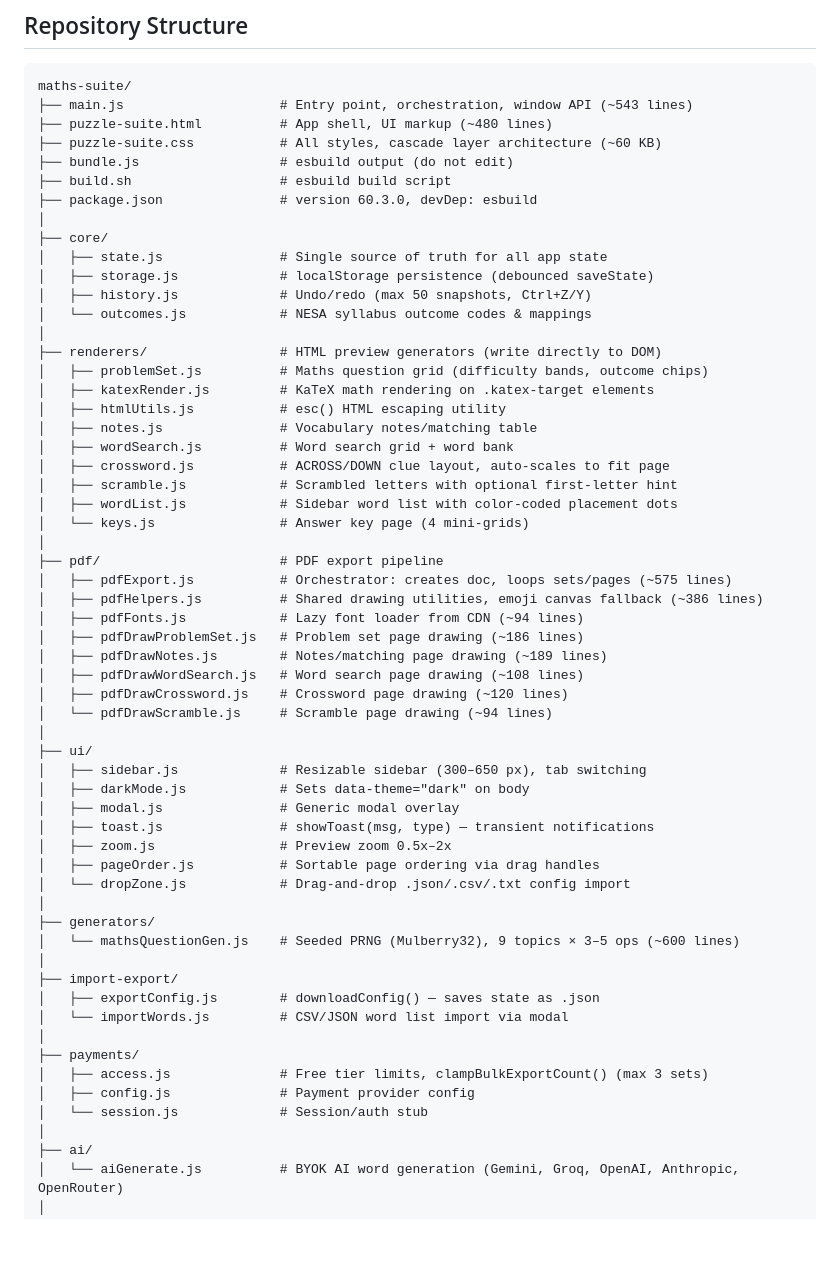
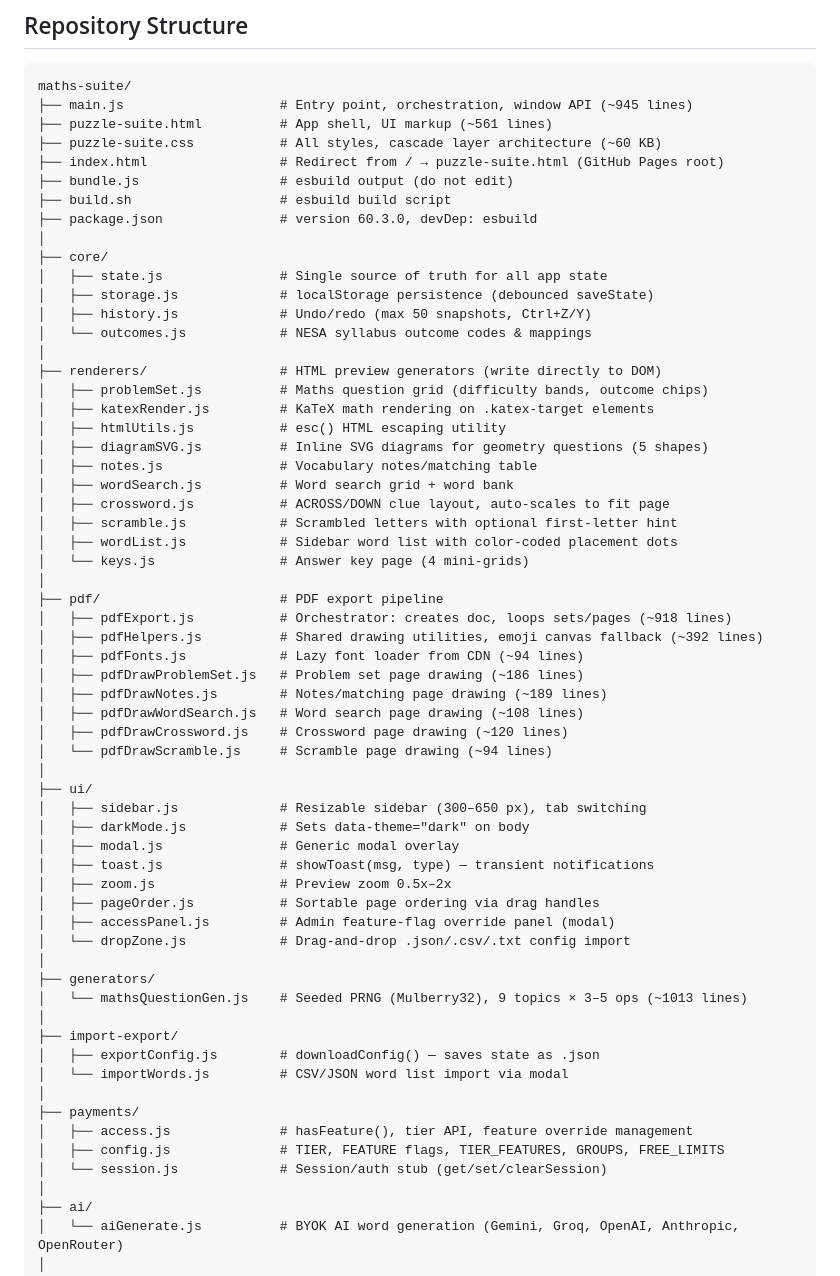
Before and after one commit to 4BZDOG/maths-suite, a Markdown page: CLAUDE.md, the part around one of its changes. Rendered like a GitHub page; blank space fills up the shorter version.

````diff
--- a/CLAUDE.md
+++ b/CLAUDE.md
@@ -19,9 +23,10 @@ After any JS change: rebuild, then bump `?v=N` in `<script src="bundle.js?v=N">`
 
 ```
 maths-suite/
-├── main.js                    # Entry point, orchestration, window API (~543 lines)
-├── puzzle-suite.html          # App shell, UI markup (~480 lines)
+├── main.js                    # Entry point, orchestration, window API (~945 lines)
+├── puzzle-suite.html          # App shell, UI markup (~561 lines)
 ├── puzzle-suite.css           # All styles, cascade layer architecture (~60 KB)
+├── index.html                 # Redirect from / → puzzle-suite.html (GitHub Pages root)
 ├── bundle.js                  # esbuild output (do not edit)
 ├── build.sh                   # esbuild build script
 ├── package.json               # version 60.3.0, devDep: esbuild
@@ -36,6 +41,7 @@ maths-suite/
 │   ├── problemSet.js          # Maths question grid (difficulty bands, outcome chips)
 │   ├── katexRender.js         # KaTeX math rendering on .katex-target elements
 │   ├── htmlUtils.js           # esc() HTML escaping utility
+│   ├── diagramSVG.js          # Inline SVG diagrams for geometry questions (5 shapes)
 │   ├── notes.js               # Vocabulary notes/matching table
 │   ├── wordSearch.js          # Word search grid + word bank
 │   ├── crossword.js           # ACROSS/DOWN clue layout, auto-scales to fit page
@@ -44,8 +50,8 @@ maths-suite/
 │   └── keys.js                # Answer key page (4 mini-grids)
 │
 ├── pdf/                       # PDF export pipeline
-│   ├── pdfExport.js           # Orchestrator: creates doc, loops sets/pages (~575 lines)
-│   ├── pdfHelpers.js          # Shared drawing utilities, emoji canvas fallback (~386 lines)
+│   ├── pdfExport.js           # Orchestrator: creates doc, loops sets/pages (~918 lines)
+│   ├── pdfHelpers.js          # Shared drawing utilities, emoji canvas fallback (~392 lines)
 │   ├── pdfFonts.js            # Lazy font loader from CDN (~94 lines)
 │   ├── pdfDrawProblemSet.js   # Problem set page drawing (~186 lines)
 │   ├── pdfDrawNotes.js        # Notes/matching page drawing (~189 lines)
@@ -60,19 +66,20 @@ maths-suite/
 │   ├── toast.js               # showToast(msg, type) — transient notifications
 │   ├── zoom.js                # Preview zoom 0.5x–2x
 │   ├── pageOrder.js           # Sortable page ordering via drag handles
+│   ├── accessPanel.js         # Admin feature-flag override panel (modal)
 │   └── dropZone.js            # Drag-and-drop .json/.csv/.txt config import
 │
 ├── generators/
-│   └── mathsQuestionGen.js    # Seeded PRNG (Mulberry32), 9 topics × 3–5 ops (~600 lines)
+│   └── mathsQuestionGen.js    # Seeded PRNG (Mulberry32), 9 topics × 3–5 ops (~1013 lines)
 │
 ├── import-export/
 │   ├── exportConfig.js        # downloadConfig() — saves state as .json
 │   └── importWords.js         # CSV/JSON word list import via modal
 │
 ├── payments/
-│   ├── access.js              # Free tier limits, clampBulkExportCount() (max 3 sets)
-│   ├── config.js              # Payment provider config
-│   └── session.js             # Session/auth stub
+│   ├── access.js              # hasFeature(), tier API, feature override management
+│   ├── config.js              # TIER, FEATURE flags, TIER_FEATURES, GROUPS, FREE_LIMITS
+│   └── session.js             # Session/auth stub (get/set/clearSession)
 │
 ├── ai/
 │   └── aiGenerate.js          # BYOK AI word generation (Gemini, Groq, OpenAI, Anthropic, OpenRouter)
````
Also changed, not shown: other parts of CLAUDE.md (+52 -37 lines).
